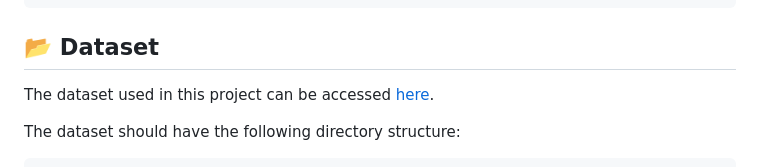
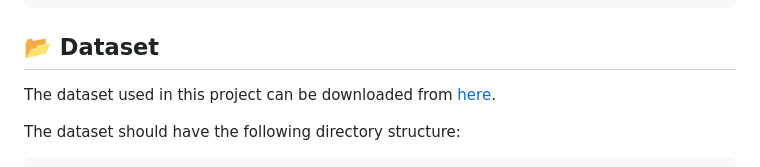
Before and after one commit to Manoj-Kumar-BV/Plant_Disease_Detection_and_Classifier, a Markdown page: README.md, the part around the change. Rendered like a GitHub page.

```diff
--- a/README.md
+++ b/README.md
@@ -46,7 +46,7 @@ pip install numpy tensorflow pillow matplotlib
 
 ## 📂 Dataset
 
-The dataset used in this project can be accessed [here](https://www.kaggle.com/datasets/rashikrahmanpritom/plant-disease-recognition-dataset).
+The dataset used in this project can be downloaded from [here](https://www.kaggle.com/datasets/rashikrahmanpritom/plant-disease-recognition-dataset).
 
 The dataset should have the following directory structure:
 
```
